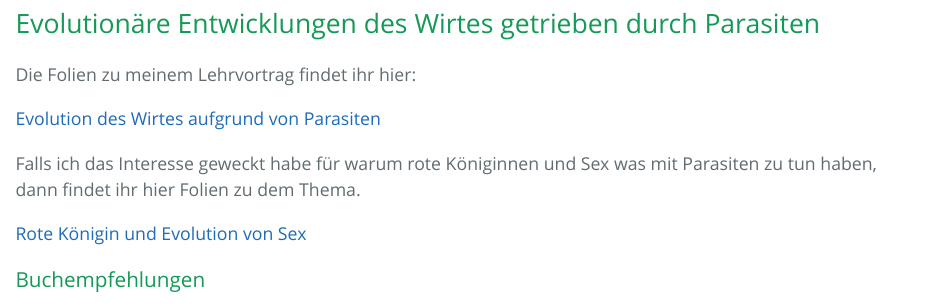
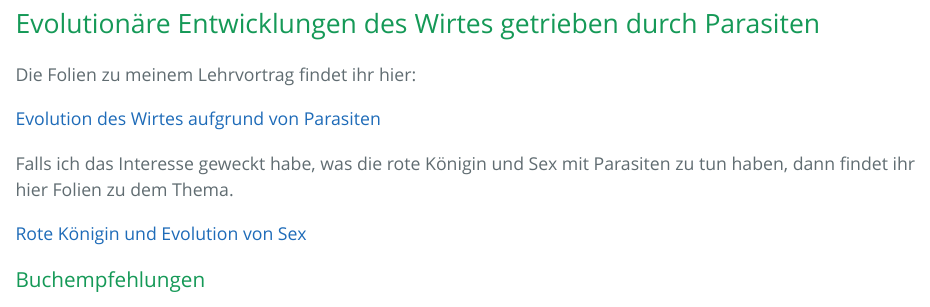
Before and after one commit to Porthmeus/Porthmeus.github.io, an R Markdown document (teaching/EcologyAndEvolution.Rmd): the page in a window 1100 px wide, from 270 px down. The pictures show the output file teaching/EcologyAndEvolution.html that the author committed with the source, opened offline.

Commit message:
small changes in the layout for the teaching

```diff
--- a/teaching/EcologyAndEvolution.Rmd
+++ b/teaching/EcologyAndEvolution.Rmd
@@ -14,7 +14,7 @@ Die Folien zu meinem Lehrvortrag findet ihr hier:
 
 <a href="../teaching/eco_evo/WirtsParasitenEvolution1.pdf" target="_blank">Evolution des Wirtes aufgrund von Parasiten</a>
 
-Falls ich das Interesse geweckt habe für warum rote Königinnen und Sex was mit Parasiten zu tun haben, dann findet ihr hier Folien zu dem Thema.
+Falls ich das Interesse geweckt habe, was die rote Königin und Sex mit Parasiten zu tun haben, dann findet ihr hier Folien zu dem Thema.
 
 <a href="../teaching/eco_evo/WirtsParasitenEvolution2.pdf" target="_blank" rel="noopener noreferrer">Rote Königin und Evolution von Sex</a>
 
```
Also changed, not shown: teaching/EcologyAndEvolution.html, teaching/EcologyAndEvolution.Rmd (2 more changed lines).
